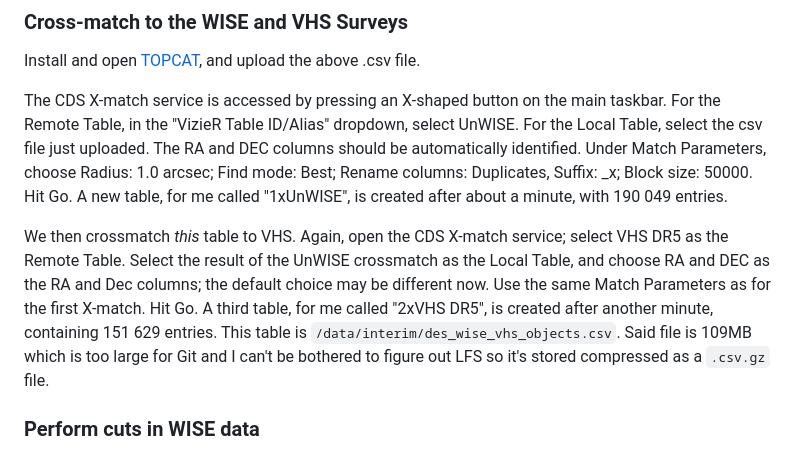
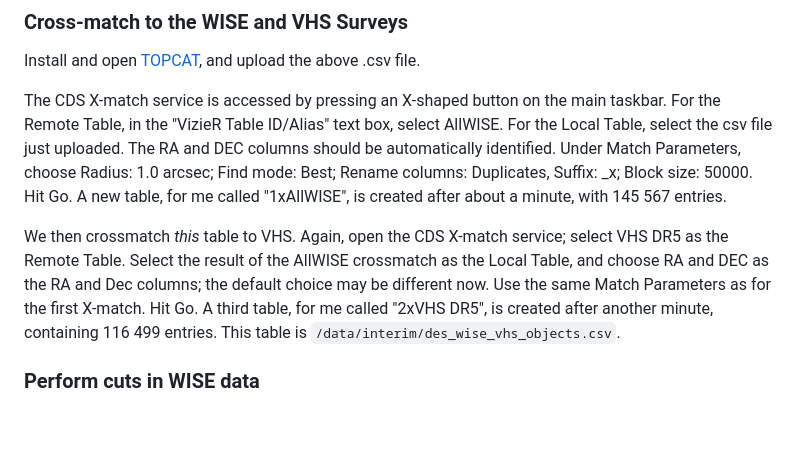
Before and after one commit to xbyrne/glq_mpia, a Markdown page: README.md, the part around the change. GitHub-like rendering; blank space fills up the shorter version.

Commit message:
Chaning crossmatch guidance in README

```diff
--- a/README.md
+++ b/README.md
@@ -17,21 +17,20 @@ The result is a ~32MB .csv file, containing data on 218 241 objects; this file i
 Install and open [TOPCAT](https://www.star.bris.ac.uk/~mbt/topcat/), and upload the above .csv file.
 
 The CDS X-match service is accessed by pressing an X-shaped button on the main taskbar.
-For the Remote Table, in the "VizieR Table ID/Alias" dropdown, select UnWISE.
+For the Remote Table, in the "VizieR Table ID/Alias" text box, select AllWISE.
 For the Local Table, select the csv file just uploaded.
 The RA and DEC columns should be automatically identified.
 Under Match Parameters, choose Radius: 1.0 arcsec; Find mode: Best; Rename columns: Duplicates, Suffix: _x; Block size: 50000.
 Hit Go.
-A new table, for me called "1xUnWISE", is created after about a minute, with 190 049 entries.
+A new table, for me called "1xAllWISE", is created after about a minute, with 145 567 entries.
 
 We then crossmatch *this* table to VHS.
 Again, open the CDS X-match service; select VHS DR5 as the Remote Table.
-Select the result of the UnWISE crossmatch as the Local Table, and choose RA and DEC as the RA and Dec columns; the default choice may be different now.
+Select the result of the AllWISE crossmatch as the Local Table, and choose RA and DEC as the RA and Dec columns; the default choice may be different now.
 Use the same Match Parameters as for the first X-match.
 Hit Go.
-A third table, for me called "2xVHS DR5", is created after another minute, containing 151 629 entries.
+A third table, for me called "2xVHS DR5", is created after another minute, containing 116 499 entries.
 This table is `/data/interim/des_wise_vhs_objects.csv`.
-Said file is 109MB which is too large for Git and I can't be bothered to figure out LFS so it's stored compressed as a `.csv.gz` file.
 
 ### Perform cuts in WISE data
 
```
